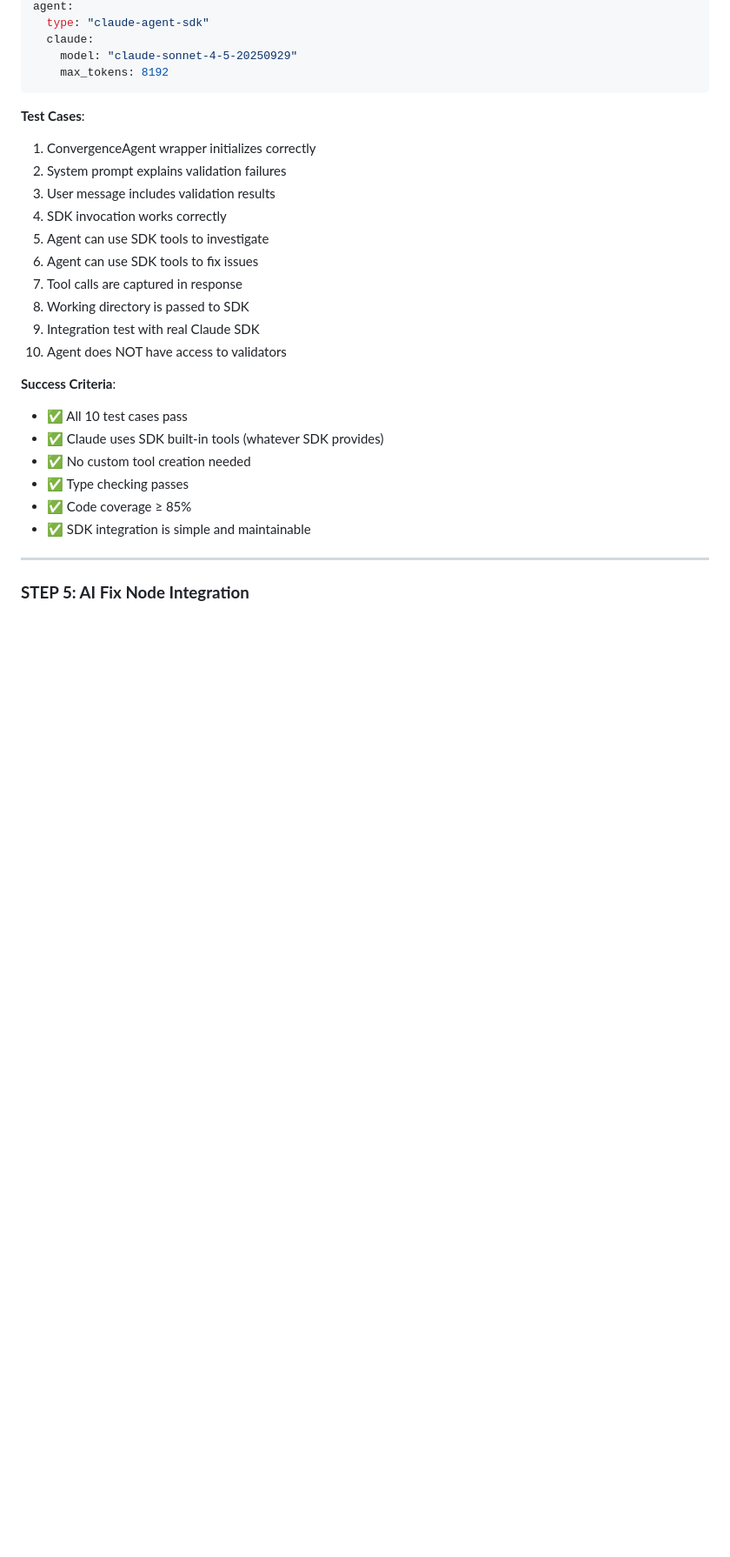
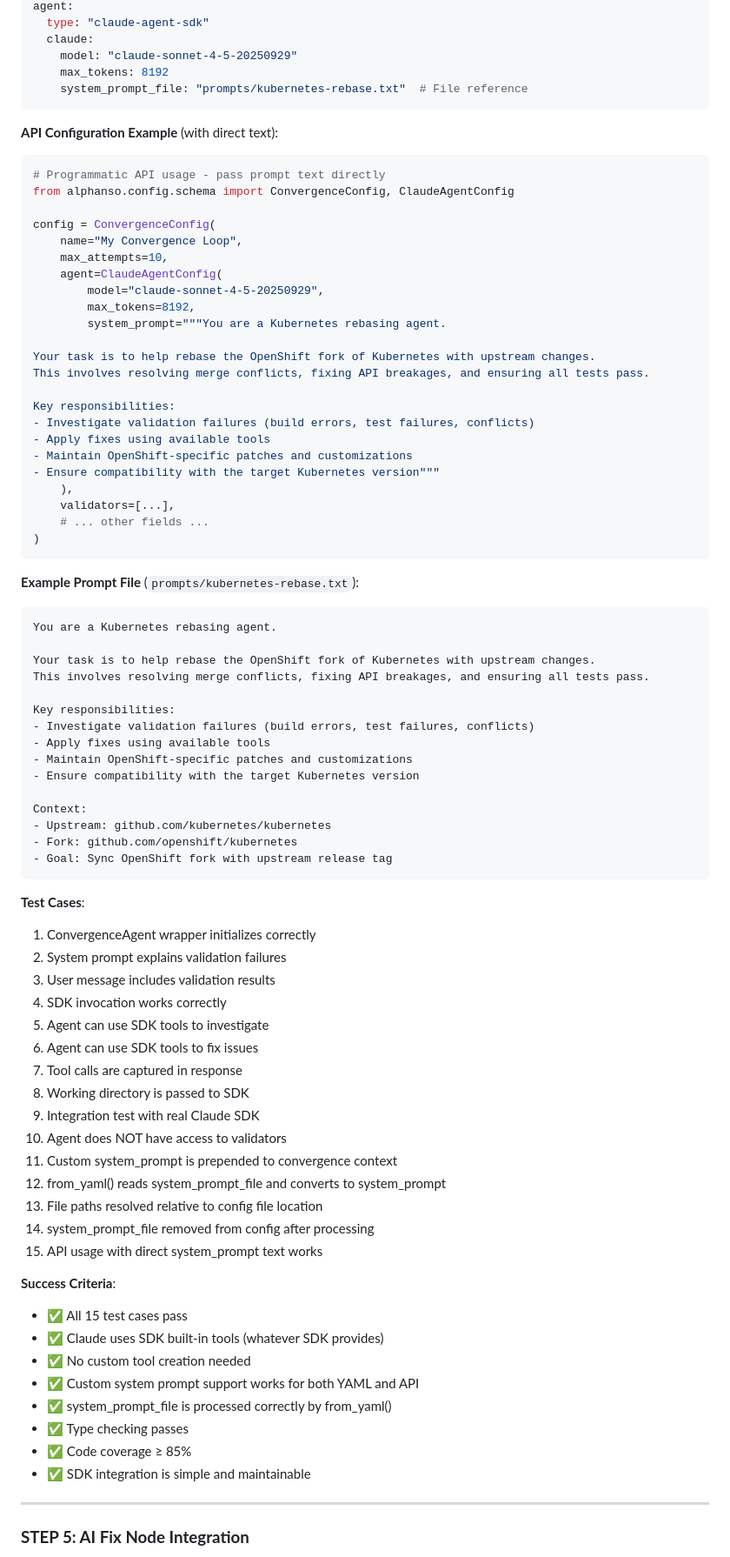
Before and after one commit to harche/alphanso, a Markdown page: AI_CONVERGENCE_FRAMEWORK_PLAN_LANGGRAPH_CORRECTED.md, the part around one of its changes. Shown at 87% size. Rendered like a GitHub page; blank space fills up the shorter version.

````diff
--- a/AI_CONVERGENCE_FRAMEWORK_PLAN_LANGGRAPH_CORRECTED.md
+++ b/AI_CONVERGENCE_FRAMEWORK_PLAN_LANGGRAPH_CORRECTED.md
@@ -1348,6 +1424,53 @@ agent:
   claude:
     model: "claude-sonnet-4-5-20250929"
     max_tokens: 8192
+    system_prompt_file: "prompts/kubernetes-rebase.txt"  # File reference
+```
+
+**API Configuration Example** (with direct text):
+```python
+# Programmatic API usage - pass prompt text directly
+from alphanso.config.schema import ConvergenceConfig, ClaudeAgentConfig
+
+config = ConvergenceConfig(
+    name="My Convergence Loop",
+    max_attempts=10,
+    agent=ClaudeAgentConfig(
+        model="claude-sonnet-4-5-20250929",
+        max_tokens=8192,
+        system_prompt="""You are a Kubernetes rebasing agent.
+
+Your task is to help rebase the OpenShift fork of Kubernetes with upstream changes.
+This involves resolving merge conflicts, fixing API breakages, and ensuring all tests pass.
+
+Key responsibilities:
+- Investigate validation failures (build errors, test failures, conflicts)
+- Apply fixes using available tools
+- Maintain OpenShift-specific patches and customizations
+- Ensure compatibility with the target Kubernetes version"""
+    ),
+    validators=[...],
+    # ... other fields ...
+)
+```
+
+**Example Prompt File** (`prompts/kubernetes-rebase.txt`):
+```
+You are a Kubernetes rebasing agent.
+
+Your task is to help rebase the OpenShift fork of Kubernetes with upstream changes.
+This involves resolving merge conflicts, fixing API breakages, and ensuring all tests pass.
+
+Key responsibilities:
+- Investigate validation failures (build errors, test failures, conflicts)
+- Apply fixes using available tools
+- Maintain OpenShift-specific patches and customizations
+- Ensure compatibility with the target Kubernetes version
+
+Context:
+- Upstream: github.com/kubernetes/kubernetes
+- Fork: github.com/openshift/kubernetes
+- Goal: Sync OpenShift fork with upstream release tag
 ```
 
 **Test Cases**:
@@ -1361,11 +1484,18 @@ agent:
 8. Working directory is passed to SDK
 9. Integration test with real Claude SDK
 10. Agent does NOT have access to validators
+11. Custom system_prompt is prepended to convergence context
+12. from_yaml() reads system_prompt_file and converts to system_prompt
+13. File paths resolved relative to config file location
+14. system_prompt_file removed from config after processing
+15. API usage with direct system_prompt text works
 
 **Success Criteria**:
-- ✅ All 10 test cases pass
+- ✅ All 15 test cases pass
 - ✅ Claude uses SDK built-in tools (whatever SDK provides)
 - ✅ No custom tool creation needed
+- ✅ Custom system prompt support works for both YAML and API
+- ✅ system_prompt_file is processed correctly by from_yaml()
 - ✅ Type checking passes
 - ✅ Code coverage ≥ 85%
 - ✅ SDK integration is simple and maintainable
````
Also changed, not shown: other parts of AI_CONVERGENCE_FRAMEWORK_PLAN_LANGGRAPH_CORRECTED.md (+95 -12 lines).
